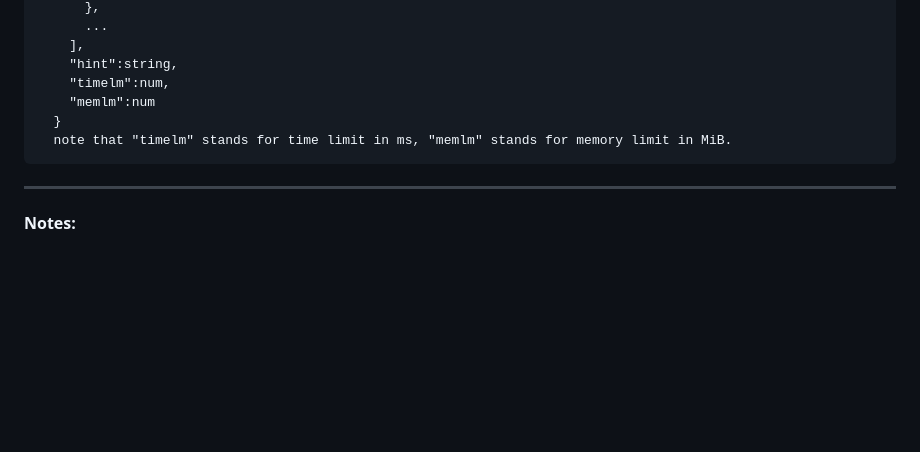
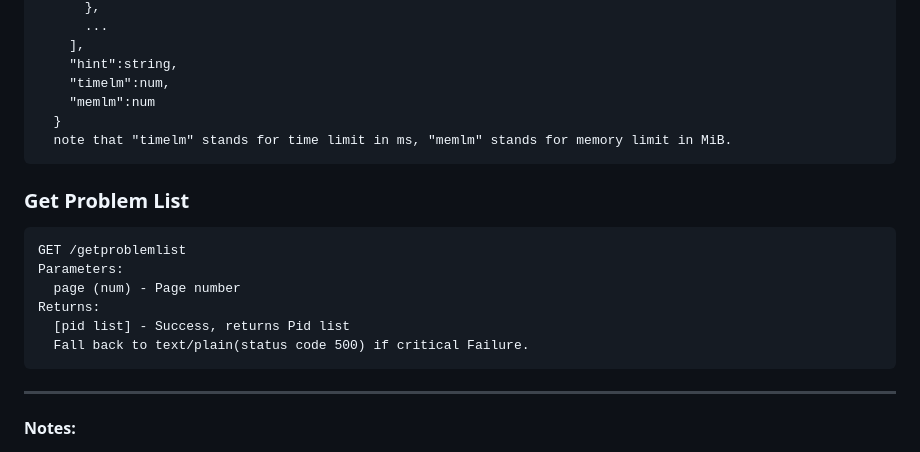
Before and after one commit to chenyichen0420/CBCOJ_Source, a Markdown page: API_docs.md, the part around the change. GitHub-like rendering; blank space fills up the shorter version.

````diff
--- a/API_docs.md
+++ b/API_docs.md
@@ -182,6 +182,16 @@ Returns:
   note that "timelm" stands for time limit in ms, "memlm" stands for memory limit in MiB.
 ```
 
+### Get Problem List
+```
+GET /getproblemlist
+Parameters:
+  page (num) - Page number
+Returns:
+  [pid list] - Success, returns Pid list
+  Fall back to text/plain(status code 500) if critical Failure.
+```
+
 ---
 
 **Notes:**
````
